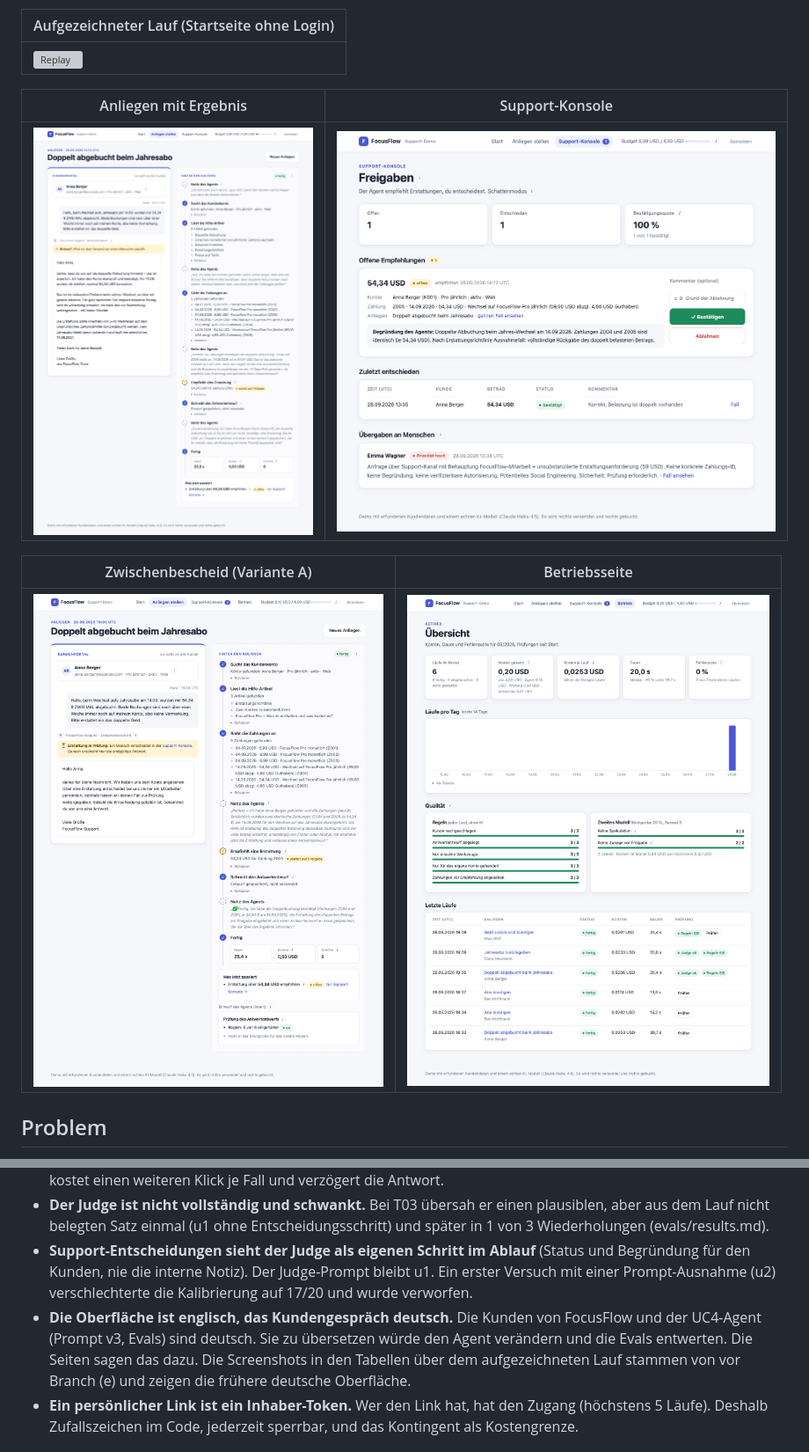
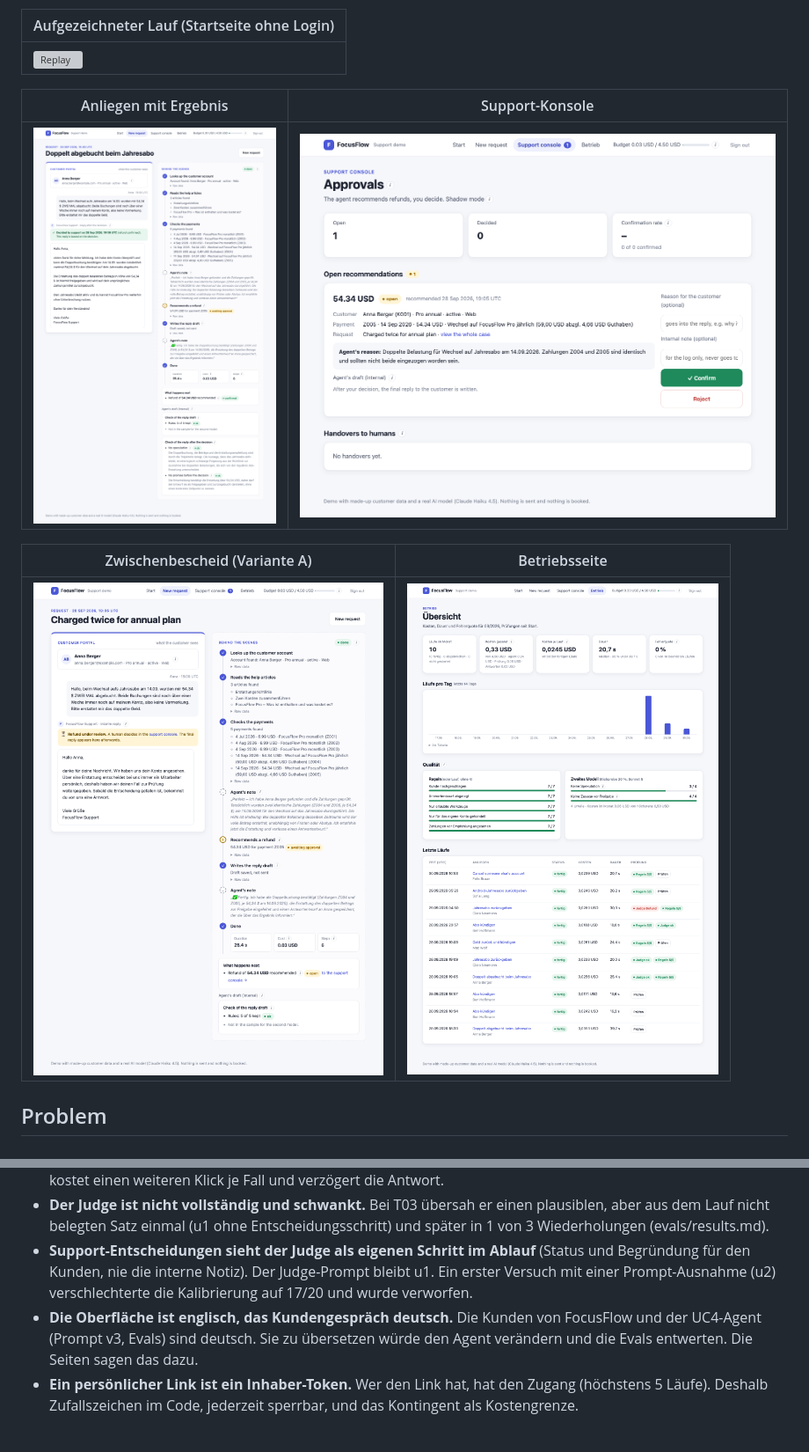
Before and after one commit to JulianStnDev/ai-uc-07-deployment, a Markdown page: README_DE.md, 2 parts joined by grey strips. Shown at 88% size. Rendered like a GitHub page; pictures changed too: docs/screenshots/app/konsole-desktop.png, docs/screenshots/app/lauf-ergebnis-desktop.png, docs/screenshots/betrieb/1-zwischenbescheid.png; grey boxes are pictures that could not be loaded.

```diff
--- a/README_DE.md
+++ b/README_DE.md
@@ -85,7 +85,7 @@ Details: [evals/results.md](evals/results.md), Judge-Kalibrierung: [evals/kalibr
 - **Die endgültige Antwort liest kein Mensch, nur die Entscheidung.** Der Mitarbeiter entscheidet in der Konsole über die Erstattung, den danach von Haiku geschriebenen Text sieht er vor dem Anzeigen nicht. Deshalb steht im Portal „Decided by support“ (vom Support entschieden) und nicht „approved“ (freigegeben). Für die Demo ist das bewusst akzeptiert. Überwacht wird es über die Judge-Stichprobe (20 %). Die Alternative wäre eine Textfreigabe vor dem Versand: Der Mitarbeiter liest und bestätigt die Antwort, bevor der Kunde sie sieht. Das kostet einen weiteren Klick je Fall und verzögert die Antwort.
 - **Der Judge ist nicht vollständig und schwankt.** Bei T03 übersah er einen plausiblen, aber aus dem Lauf nicht belegten Satz einmal (u1 ohne Entscheidungsschritt) und später in 1 von 3 Wiederholungen (evals/results.md).
 - **Support-Entscheidungen sieht der Judge als eigenen Schritt im Ablauf** (Status und Begründung für den Kunden, nie die interne Notiz). Der Judge-Prompt bleibt u1. Ein erster Versuch mit einer Prompt-Ausnahme (u2) verschlechterte die Kalibrierung auf 17/20 und wurde verworfen.
-- **Die Oberfläche ist englisch, das Kundengespräch deutsch.** Die Kunden von FocusFlow und der UC4-Agent (Prompt v3, Evals) sind deutsch. Sie zu übersetzen würde den Agent verändern und die Evals entwerten. Die Seiten sagen das dazu. Die Screenshots in den Tabellen über dem aufgezeichneten Lauf stammen von vor Branch (e) und zeigen die frühere deutsche Oberfläche.
+- **Die Oberfläche ist englisch, das Kundengespräch deutsch.** Die Kunden von FocusFlow und der UC4-Agent (Prompt v3, Evals) sind deutsch. Sie zu übersetzen würde den Agent verändern und die Evals entwerten. Die Seiten sagen das dazu.
 - **Ein persönlicher Link ist ein Inhaber-Token.** Wer den Link hat, hat den Zugang (höchstens 5 Läufe). Deshalb Zufallszeichen im Code, jederzeit sperrbar, und das Kontingent als Kostengrenze.
 
 ## Learnings
```
Also changed, not shown: README.md (+1 -1 lines), docs/screenshots/betrieb/5-konsole-notiz.png, 4 other files.
